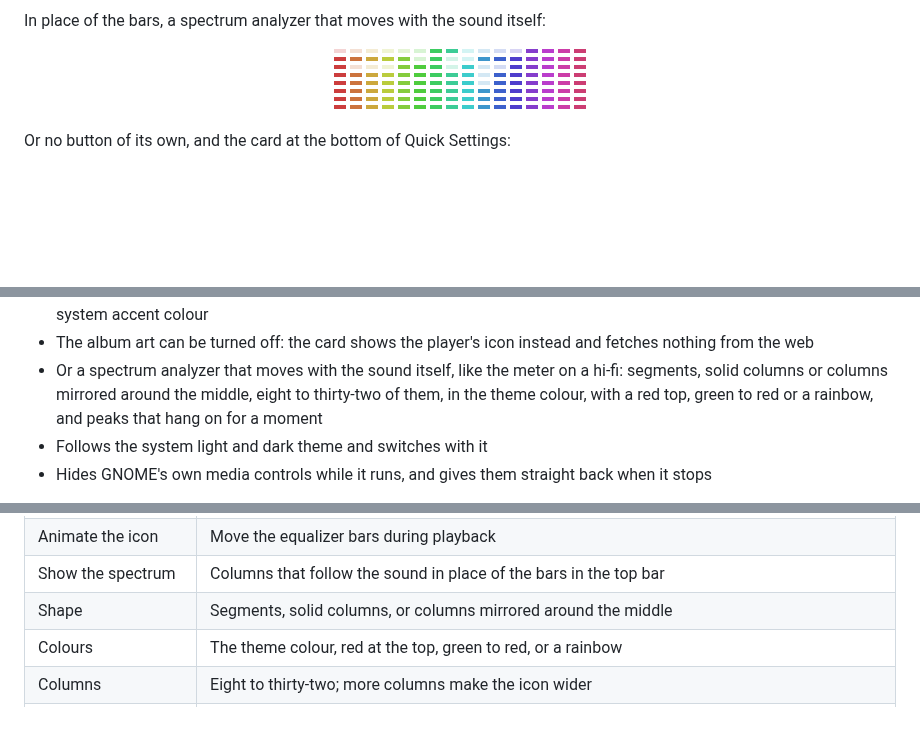
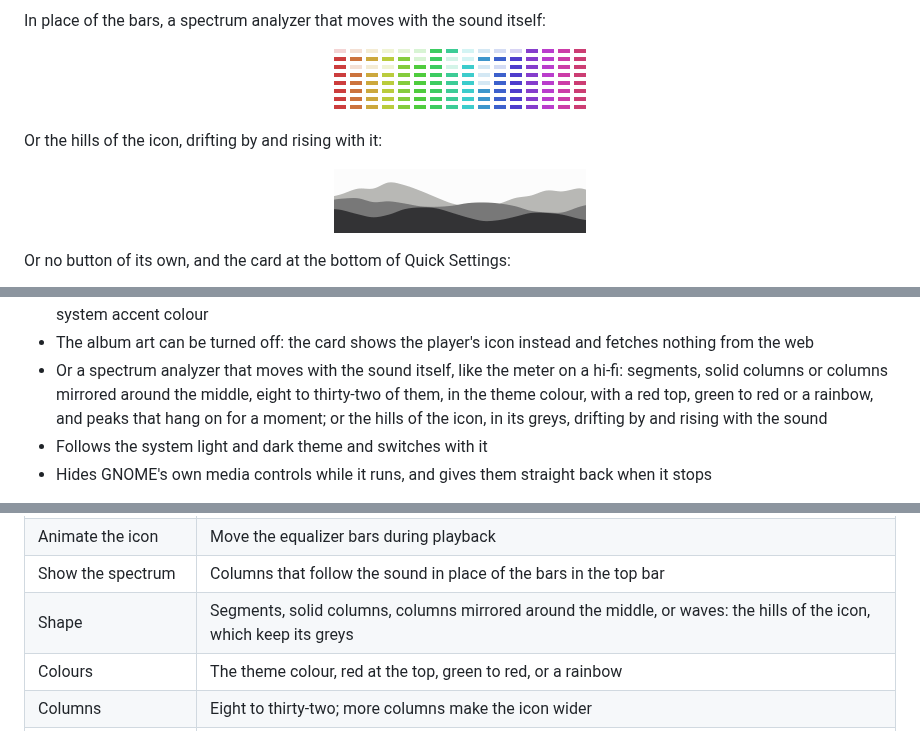
Before and after one commit to epogonii/nowplaying-card, a Markdown page: README.md, 3 parts joined by grey strips. Rendered like a GitHub page; pictures changed too: docs/waves-light.gif (added); blank space fills up the shorter version.

```diff
--- a/README.md
+++ b/README.md
@@ -55,6 +55,15 @@ In place of the bars, a spectrum analyzer that moves with the sound itself:
   </picture>
 </p>
 
+Or the hills of the icon, drifting by and rising with it:
+
+<p align="center">
+  <picture>
+    <source media="(prefers-color-scheme: dark)" srcset="docs/waves-dark.gif">
+    <img src="docs/waves-light.gif" width="252" alt="Three grey hills drifting by and rising with the music">
+  </picture>
+</p>
+
 Or no button of its own, and the card at the bottom of Quick Settings:
 
 <p align="center">
@@ -104,7 +113,8 @@ Preferences:
 - Or a spectrum analyzer that moves with the sound itself, like the meter on a
   hi-fi: segments, solid columns or columns mirrored around the middle, eight
   to thirty-two of them, in the theme colour, with a red top, green to red or a
-  rainbow, and peaks that hang on for a moment
+  rainbow, and peaks that hang on for a moment; or the hills of the icon, in
+  its greys, drifting by and rising with the sound
 - Follows the system light and dark theme and switches with it
 - Hides GNOME's own media controls while it runs, and gives them straight back
   when it stops
@@ -178,7 +188,7 @@ Four pages, in the order the window shows them.
 | Accent colour | The bars in the system accent colour, GNOME 47 or later; cycling colours keep their own |
 | Animate the icon | Move the equalizer bars during playback |
 | Show the spectrum | Columns that follow the sound in place of the bars in the top bar |
-| Shape | Segments, solid columns, or columns mirrored around the middle |
+| Shape | Segments, solid columns, columns mirrored around the middle, or waves: the hills of the icon, which keep its greys |
 | Colours | The theme colour, red at the top, green to red, or a rainbow |
 | Columns | Eight to thirty-two; more columns make the icon wider |
 | Peak markers | Hold the top of each column for a moment |
```
Also changed, not shown: docs/waves-dark.gif (added), 4 other files.
